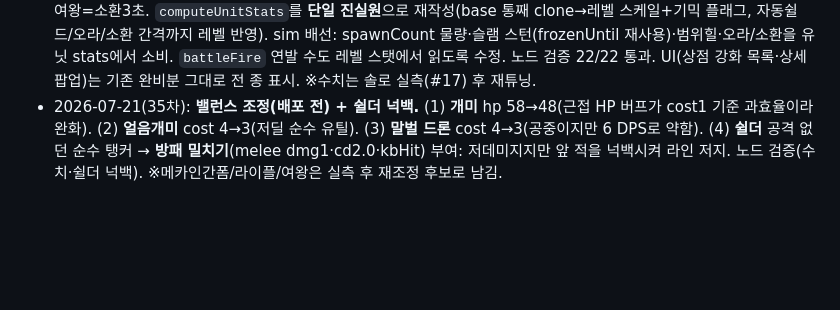
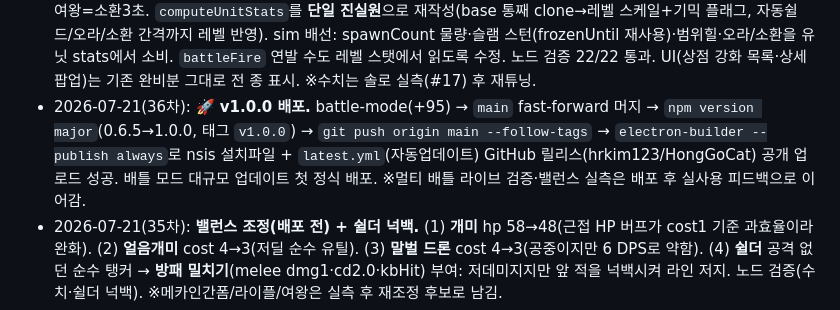
Before and after one commit to hrkim123/HongGoCat, a Markdown page: docs/battle-mode.md, the part around the change. GitHub-like rendering; blank space fills up the shorter version.

Commit message:
docs(battle): v1.0.0 배포 기록(36차)
Co-Authored-By: Claude Opus 4.8 <noreply@anthropic.com>

```diff
--- a/docs/battle-mode.md
+++ b/docs/battle-mode.md
@@ -430,6 +430,7 @@
 - 2026-07-21: (1) 컬렉션/덱/HUD 아이콘 = 실제 배틀 스프라이트 렌더(art.js `spriteImg`) — 이족보행 스프라이트 보유 유닛(라이플/수류탄/쉴더/정찰/카미카제/메딕)은 사족 SVG 대신 실제 모습 아이콘. (2) 배틀 HUD 개편 — 🐜소환체/⚔무기/🛠기능 3섹션, 스프라이트 아이콘, 어포던스 딤(마나 부족 흐림). (3) 배틀 무기 발사 배선(`battleWeaponFire`) — 게틀링=탄5발/미사일=대형+광역/기타=포탄, 마나 소모. (4) **작업표시줄 복구 버튼 마나 코스트 2→1로 변경.**
 - 2026-07-21: (1) 배틀 유닛 렌더 배율 ×1.3(2.2→2.86, `BATTLE_UNIT_SCALE`). (2) 배틀 투사체 전면 재디자인(가시성↑·유닛별 차별) — 예광탄/저격 트레일, 메카 포탄(금속탄두+연기), 에너지/아도겐 글로우 오브+링, 수류탄(파인애플+레버+회전), 미사일(대형+화염). (3) **[기본 규칙] 모든 신규 소환체는 오버레이 소환 시 HP+충돌 보유** — 신규 스프라이트 유닛을 기존 `ants[]` 시스템에 편입(`summonSpriteUnit`), 체력/사망/핵·그물·포탄 등 모든 상호작용 재사용. 멀티는 `sp`(스프라이트id) 브로드캐스트로 원격도 동일 렌더. (4) 배틀 기지 HP 게이지 대형화·고급화(라벨 배너+그라디언트+눈금+테두리+수치, 고양이 위 높이 배치). (5) 소환 **10연(💎10)+SKIP+결과 그리드(5/5)** 추가. (6) **[디자인 규칙] 소환체 디자인이 비슷하면 확실한 차별점(액세서리·컬러·실루엣) 필수 포함.**
 - 2026-07-21(24차): **업그레이드 시스템 완성(#18)** — `upgrade.js` SPEC를 **전 소환체 16종**으로 확장(신규 9종 포함). 레벨당 수치↑ + **전 소환체 Lv5 기믹**(파워크립 대신 역할 심화 사이드그레이드): 개미=2기소환·정찰=공격넉백·라이플=4연발·수류탄=폭발×1.5·쉴더=재충전2초·메카개미=연사속도↑·메카인간=충전0.6s·인간=사거리+30%·카미카제=자폭×1.4·메딕=범위힐·드론=2연발·프리저=둔화75%·망치=0.4s스턴·커맨더=오라+35%·저격=사거리+40%·여왕=소환3초. `computeUnitStats`를 **단일 진실원**으로 재작성(base 통째 clone→레벨 스케일+기믹 플래그, 자동쉴드/오라/소환 간격까지 레벨 반영). sim 배선: spawnCount 물량·슬램 스턴(frozenUntil 재사용)·범위힐·오라/소환을 유닛 stats에서 소비. `battleFire` 연발 수도 레벨 스탯에서 읽도록 수정. 노드 검증 22/22 통과. UI(상점 강화 목록·상세 팝업)는 기존 완비분 그대로 전 종 표시. ※수치는 솔로 실측(#17) 후 재튜닝.
+- 2026-07-21(36차): **🚀 v1.0.0 배포.** battle-mode(+95) → `main` fast-forward 머지 → `npm version major`(0.6.5→1.0.0, 태그 `v1.0.0`) → `git push origin main --follow-tags` → `electron-builder --publish always`로 nsis 설치파일 + `latest.yml`(자동업데이트) GitHub 릴리스(hrkim123/HongGoCat) 공개 업로드 성공. 배틀 모드 대규모 업데이트 첫 정식 배포. ※멀티 배틀 라이브 검증·밸런스 실측은 배포 후 실사용 피드백으로 이어감.
 - 2026-07-21(35차): **밸런스 조정(배포 전) + 쉴더 넉백.** (1) **개미** hp 58→48(근접 HP 버프가 cost1 기준 과효율이라 완화). (2) **얼음개미** cost 4→3(저딜 순수 유틸). (3) **말벌 드론** cost 4→3(공중이지만 6 DPS로 약함). (4) **쉴더** 공격 없던 순수 탱커 → **방패 밀치기**(melee dmg1·cd2.0·kbHit) 부여: 저데미지지만 앞 적을 넉백시켜 라인 저지. 노드 검증(수치·쉴더 넉백). ※메카인간폼/라이플/여왕은 실측 후 재조정 후보로 남김.
 - 2026-07-21(34차): **배틀 중 표시 방식 변경 + 자리비움 연출 강화.** (1) 관전자 화면에서 배틀 참여자를 **숨기던 것 → 원위치 유지 + 머리 위 "⚔ 배틀 중" 배지**(펄스)로 변경(`drawInBattleBadge`, 숨김 로직 제거). 참여자는 배틀 전 위치에 그대로 보이고 관전자가 상태를 알 수 있음. (2) **자리비움(away) 연출 확대** — 작은 z 3개 → 크고 외곽선 있는 Z + 머리 위 "💤 자리비움" 필 배지(펄스)로 부재중을 명확히(`animals.js`).
 - 2026-07-21(33차): **방 정보 메뉴 = 배틀 신청 정식 진입점.** 햄버거 메뉴에 **📋 방 정보**(업적 아래) 추가 → 현재 멀티방 접속자 리스트 표시(닉네임 + 🪙누적 카운트 + ⚔배틀 전적 W승L패), 각 상대 옆 **⚔ 배틀 신청** 버튼 → 베팅 다이얼로그(`bridges.challenge`→`openBetDialog`). 전적 공유: `pos` 브로드캐스트에 `bw`(승)·`bp`(참여) 추가(서버 relay·클라 저장, 패=참여−승). 미접속 시 안내. dev 게이트 없이 상시 노출(비-dev 정식 진입점, 기존 개발자 패널 신청과 병행). ⚠️ 서버 재시작 필요(pos bw/bp relay).
```
